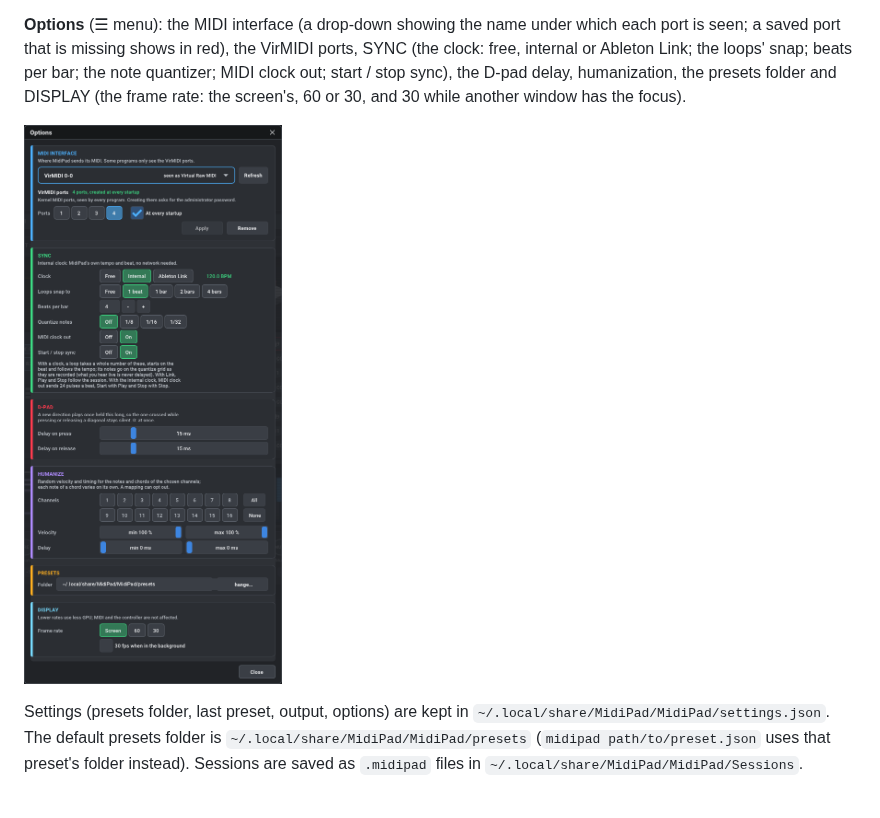
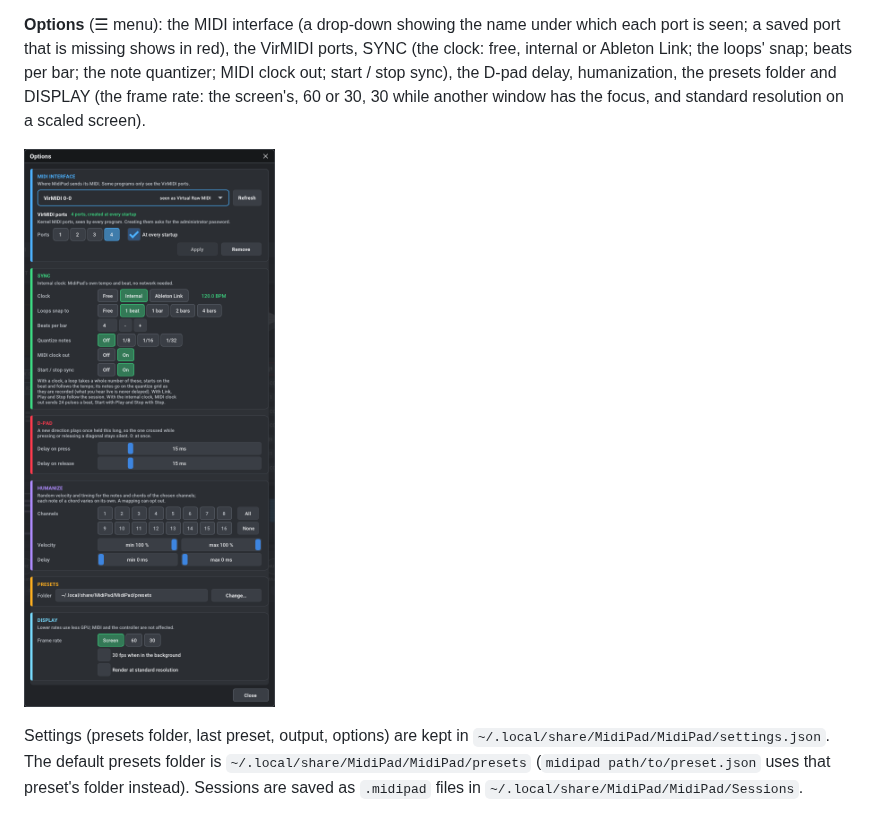
Before and after one commit to Donmanouche/Arcadance, a Markdown page: README.md, the part around the change. Drawn GitHub-style; pictures changed too: docs/media/options.png.

```diff
--- a/README.md
+++ b/README.md
@@ -147,7 +147,8 @@ which each port is seen; a saved port that is missing shows in red), the
 VirMIDI ports, SYNC (the clock: free, internal or Ableton Link; the loops'
 snap; beats per bar; the note quantizer; MIDI clock out; start / stop sync), the D-pad delay,
 humanization, the presets folder and DISPLAY (the frame rate: the screen's, 60
-or 30, and 30 while another window has the focus).
+or 30, 30 while another window has the focus, and standard resolution on a
+scaled screen).
 
 ![The Options window](docs/media/options.png)
 
```
Also changed, not shown: 6 other files.
